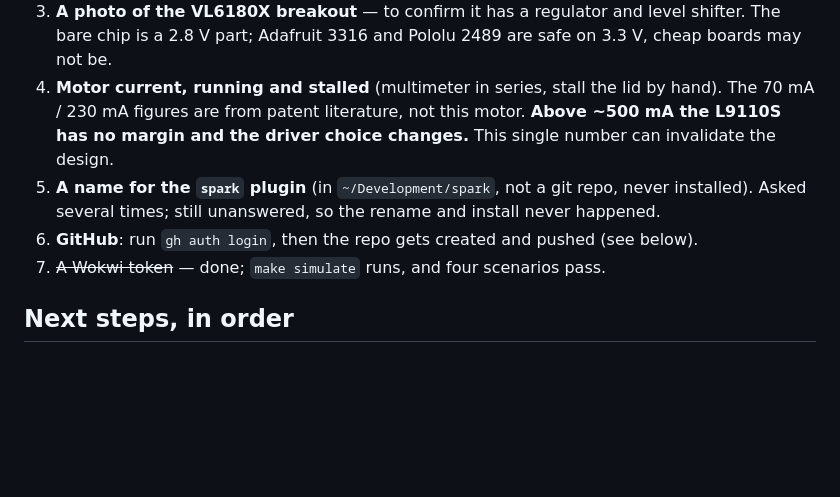
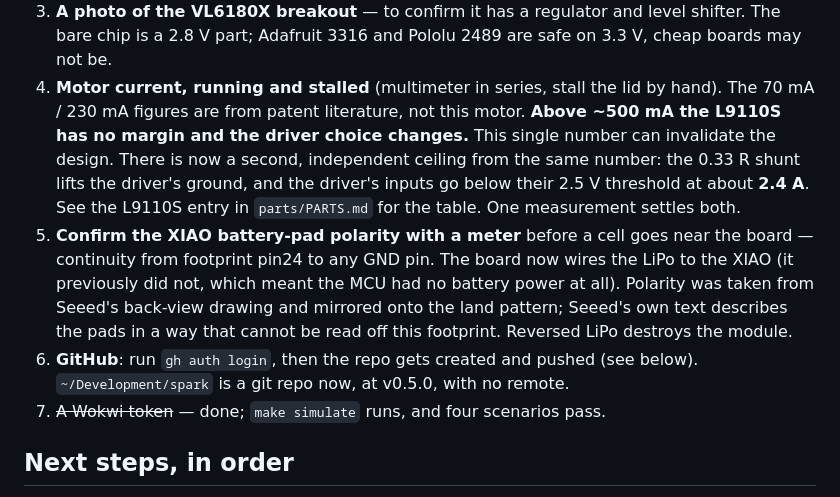
Before and after one commit to xmejkal/sisuo-brain-transplant, a Markdown page: STATUS.md, the part around the change. Drawn GitHub-style; blank space fills up the shorter version.

```diff
--- a/STATUS.md
+++ b/STATUS.md
@@ -25,9 +25,16 @@ which is waiting on two measurements only Petr can take.
 4. **Motor current, running and stalled** (multimeter in series, stall the lid by hand). The
    70 mA / 230 mA figures are from patent literature, not this motor. **Above ~500 mA the L9110S
    has no margin and the driver choice changes.** This single number can invalidate the design.
-5. **A name for the `spark` plugin** (in `~/Development/spark`, not a git repo, never installed).
-   Asked several times; still unanswered, so the rename and install never happened.
+   There is now a second, independent ceiling from the same number: the 0.33 R shunt lifts the
+   driver's ground, and the driver's inputs go below their 2.5 V threshold at about **2.4 A**.
+   See the L9110S entry in `parts/PARTS.md` for the table. One measurement settles both.
+5. **Confirm the XIAO battery-pad polarity with a meter** before a cell goes near the board —
+   continuity from footprint pin24 to any GND pin. The board now wires the LiPo to the XIAO
+   (it previously did not, which meant the MCU had no battery power at all). Polarity was taken
+   from Seeed's back-view drawing and mirrored onto the land pattern; Seeed's own text describes
+   the pads in a way that cannot be read off this footprint. Reversed LiPo destroys the module.
 6. **GitHub**: run `gh auth login`, then the repo gets created and pushed (see below).
+   `~/Development/spark` is a git repo now, at v0.5.0, with no remote.
 7. ~~A Wokwi token~~ — done; `make simulate` runs, and four scenarios pass.
 
 ## Next steps, in order
```
Also changed, not shown: parts/PARTS.md (+20 -0 lines).
